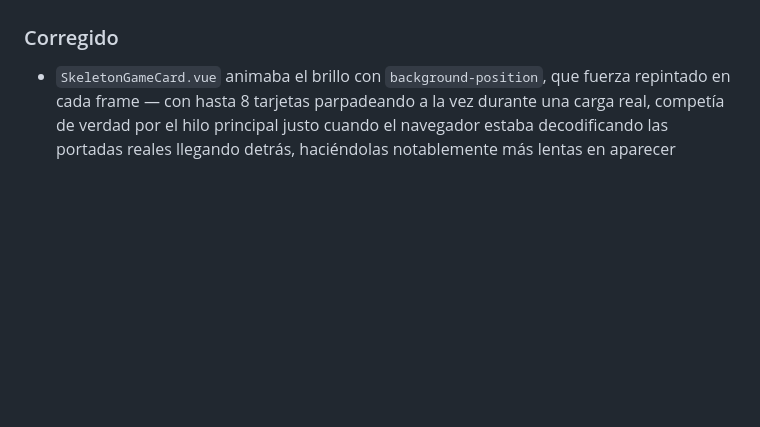
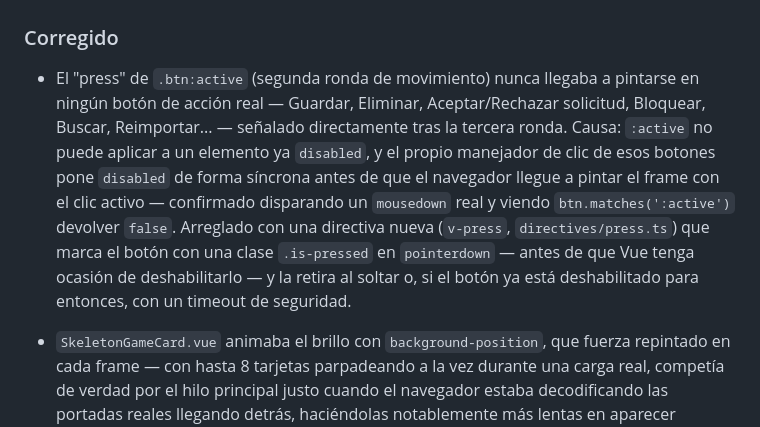
Before and after one commit to OdeiRZ/LudoDex, a Markdown page: CHANGELOG.md, the part around the change. GitHub-like rendering; blank space fills up the shorter version.

Commit message:
Documenta el fix del press de botones en el CHANGELOG
Resume en el CHANGELOG el fix del commit anterior (v-press,
directives/press.ts) bajo Corregido.

```diff
--- a/CHANGELOG.md
+++ b/CHANGELOG.md
@@ -152,6 +152,20 @@ proyecto usa [Versionado Semántico](https://semver.org/lang/es/).
   cual, a propósito.
 
 ### Corregido
+
+- El "press" de `.btn:active` (segunda ronda de movimiento) nunca
+  llegaba a pintarse en ningún botón de acción real — Guardar,
+  Eliminar, Aceptar/Rechazar solicitud, Bloquear, Buscar, Reimportar...
+  — señalado directamente tras la tercera ronda. Causa: `:active` no
+  puede aplicar a un elemento ya `disabled`, y el propio manejador de
+  clic de esos botones pone `disabled` de forma síncrona antes de que
+  el navegador llegue a pintar el frame con el clic activo — confirmado
+  disparando un `mousedown` real y viendo `btn.matches(':active')`
+  devolver `false`. Arreglado con una directiva nueva (`v-press`,
+  `directives/press.ts`) que marca el botón con una clase `.is-pressed`
+  en `pointerdown` — antes de que Vue tenga ocasión de deshabilitarlo —
+  y la retira al soltar o, si el botón ya está deshabilitado para
+  entonces, con un timeout de seguridad.
 
 - `SkeletonGameCard.vue` animaba el brillo con `background-position`,
   que fuerza repintado en cada frame — con hasta 8 tarjetas
```
